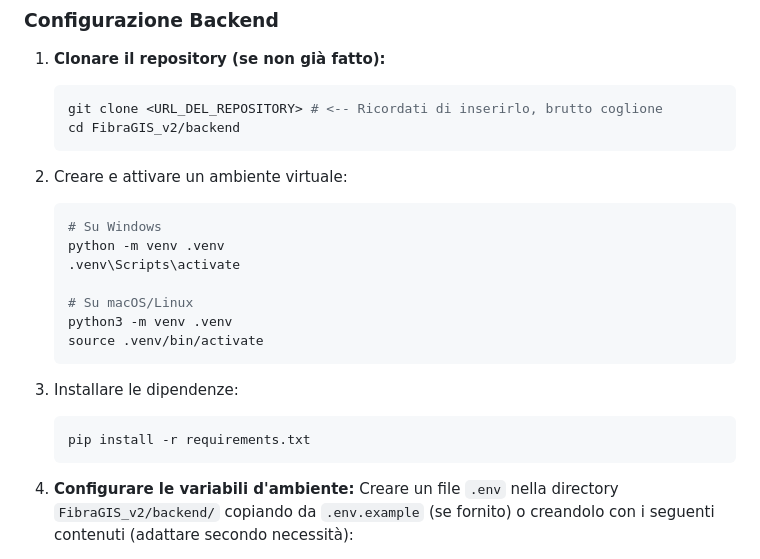
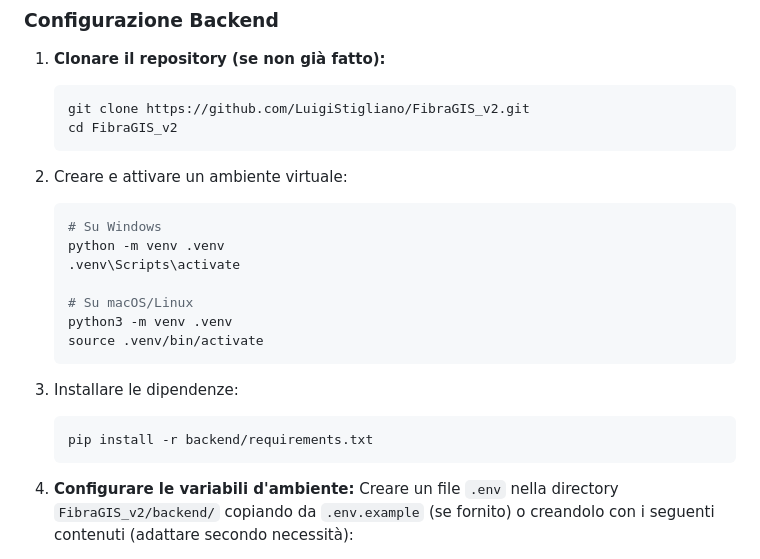
Before and after one commit to LuigiStigliano/Cestino, a Markdown page: fibragis_v2_documentation.md, the part around the change. Drawn GitHub-style.

````diff
--- a/fibragis_v2_documentation.md
+++ b/fibragis_v2_documentation.md
@@ -183,8 +183,8 @@ FibraGIS_v2/
 
 1. **Clonare il repository (se non già fatto):**
    ```bash
-   git clone <URL_DEL_REPOSITORY> # <-- Ricordati di inserirlo, brutto coglione
-   cd FibraGIS_v2/backend
+   git clone https://github.com/LuigiStigliano/FibraGIS_v2.git
+   cd FibraGIS_v2
    ```
 
 2. Creare e attivare un ambiente virtuale:
@@ -200,7 +200,7 @@ FibraGIS_v2/
 
 3. Installare le dipendenze:
    ```bash
-   pip install -r requirements.txt
+   pip install -r backend/requirements.txt
    ```
 
 4. **Configurare le variabili d'ambiente:**
````
